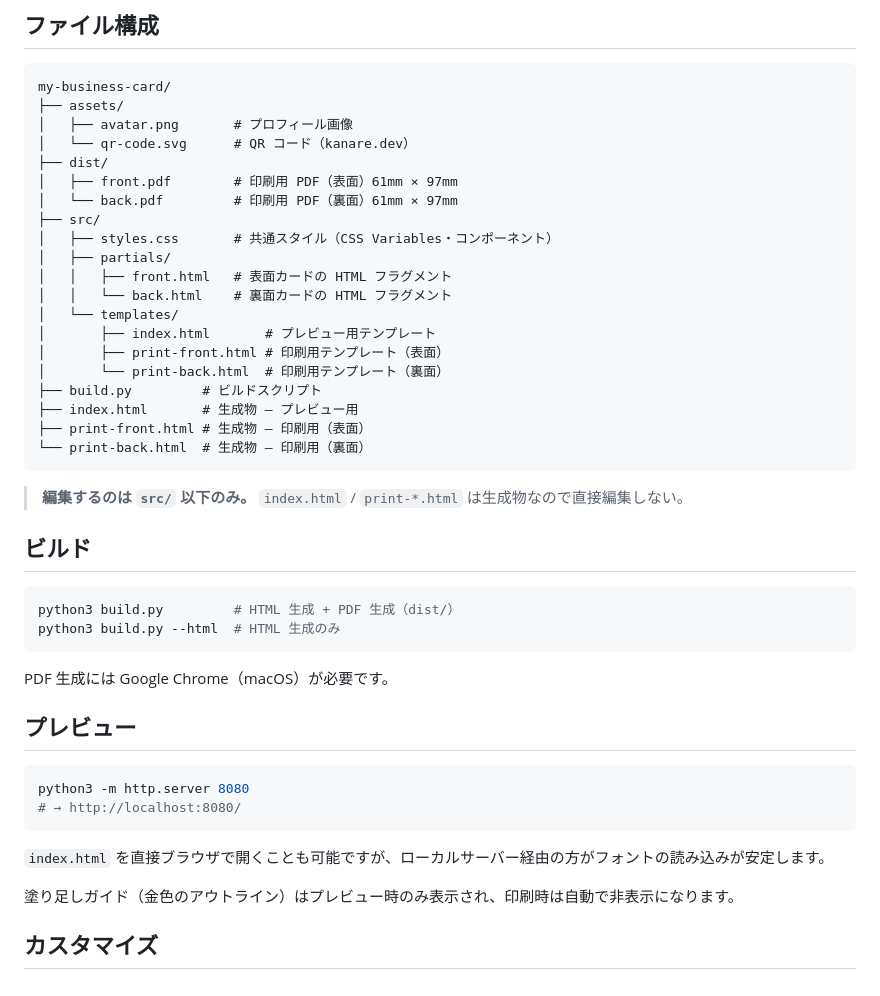
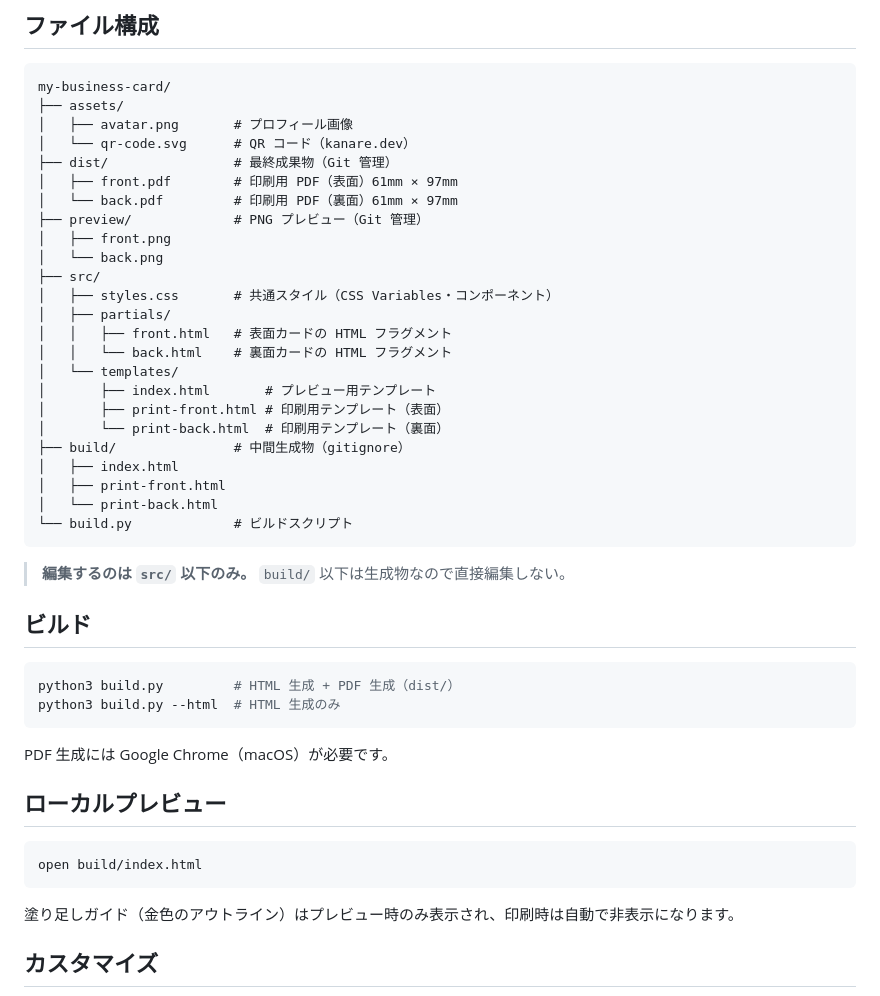
Before and after one commit to kanare-dev/my-business-card, a Markdown page: README.md, the part around one of its changes. GitHub-like rendering.

````diff
--- a/README.md
+++ b/README.md
@@ -17,9 +23,12 @@ my-business-card/
 ├── assets/
 │   ├── avatar.png       # プロフィール画像
 │   └── qr-code.svg      # QR コード（kanare.dev）
-├── dist/
+├── dist/                # 最終成果物（Git 管理）
 │   ├── front.pdf        # 印刷用 PDF（表面）61mm × 97mm
 │   └── back.pdf         # 印刷用 PDF（裏面）61mm × 97mm
+├── preview/             # PNG プレビュー（Git 管理）
+│   ├── front.png
+│   └── back.png
 ├── src/
 │   ├── styles.css       # 共通スタイル（CSS Variables・コンポーネント）
 │   ├── partials/
@@ -29,13 +38,14 @@ my-business-card/
 │       ├── index.html       # プレビュー用テンプレート
 │       ├── print-front.html # 印刷用テンプレート（表面）
 │       └── print-back.html  # 印刷用テンプレート（裏面）
-├── build.py         # ビルドスクリプト
-├── index.html       # 生成物 — プレビュー用
-├── print-front.html # 生成物 — 印刷用（表面）
-└── print-back.html  # 生成物 — 印刷用（裏面）
+├── build/               # 中間生成物（gitignore）
+│   ├── index.html
+│   ├── print-front.html
+│   └── print-back.html
+└── build.py             # ビルドスクリプト
 ```
 
-> **編集するのは `src/` 以下のみ。** `index.html` / `print-*.html` は生成物なので直接編集しない。
+> **編集するのは `src/` 以下のみ。** `build/` 以下は生成物なので直接編集しない。
 
 ## ビルド
 
@@ -46,14 +56,11 @@ python3 build.py --html  # HTML 生成のみ
 
 PDF 生成には Google Chrome（macOS）が必要です。
 
-## プレビュー
+## ローカルプレビュー
 
 ```bash
-python3 -m http.server 8080
-# → http://localhost:8080/
+open build/index.html
 ```
-
-`index.html` を直接ブラウザで開くことも可能ですが、ローカルサーバー経由の方がフォントの読み込みが安定します。
 
 塗り足しガイド（金色のアウトライン）はプレビュー時のみ表示され、印刷時は自動で非表示になります。
 
````
Also changed, not shown: other parts of README.md (+6 -0 lines), preview/back.png (added), preview/front.png (added), 3 other files.
